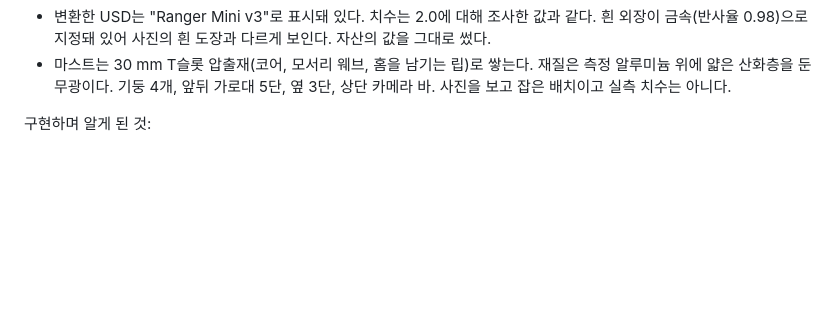
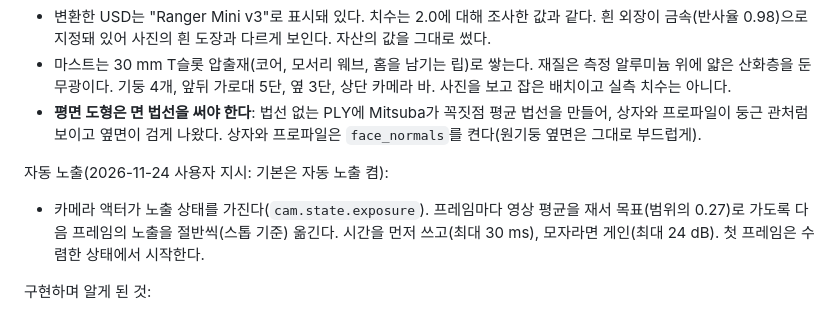
Before and after one commit to divisonofficer/OpticalNav_Sim, a Markdown page: docs/hardware_platform_plan.md, the part around the change. GitHub-like rendering; blank space fills up the shorter version.

```diff
--- a/docs/hardware_platform_plan.md
+++ b/docs/hardware_platform_plan.md
@@ -48,6 +48,12 @@
   사진의 흰 도장과 다르게 보인다. 자산의 값을 그대로 썼다.
 - 마스트는 30 mm T슬롯 압출재(코어, 모서리 웨브, 홈을 남기는 립)로 쌓는다. 재질은 측정 알루미늄 위에 얇은 산화층을 둔 무광이다.
   기둥 4개, 앞뒤 가로대 5단, 옆 3단, 상단 카메라 바. 사진을 보고 잡은 배치이고 실측 치수는 아니다.
+- **평면 도형은 면 법선을 써야 한다**: 법선 없는 PLY에 Mitsuba가 꼭짓점 평균 법선을 만들어, 상자와 프로파일이 둥근 관처럼 보이고
+  옆면이 검게 나왔다. 상자와 프로파일은 `face_normals`를 켠다(원기둥 옆면은 그대로 부드럽게).
+
+자동 노출(2026-11-24 사용자 지시: 기본은 자동 노출 켬):
+- 카메라 액터가 노출 상태를 가진다(`cam.state.exposure`). 프레임마다 영상 평균을 재서 목표(범위의 0.27)로 가도록 다음 프레임의
+  노출을 절반씩(스톱 기준) 옮긴다. 시간을 먼저 쓰고(최대 30 ms), 모자라면 게인(최대 24 dB). 첫 프레임은 수렴한 상태에서 시작한다.
 
 구현하며 알게 된 것:
 - **렌즈 모델**: 데이터시트의 2/3" 화각(74.7° × 58.1°)은 유효 초점거리 6.14 mm, k1 = −0.104인 방사 1항 모델로 재현된다(74.67° × 58.08°).
```
Also changed, not shown: README.md (+2 -1 lines), docs/media/hardware_rig_closeup.jpg, 5 other files.
